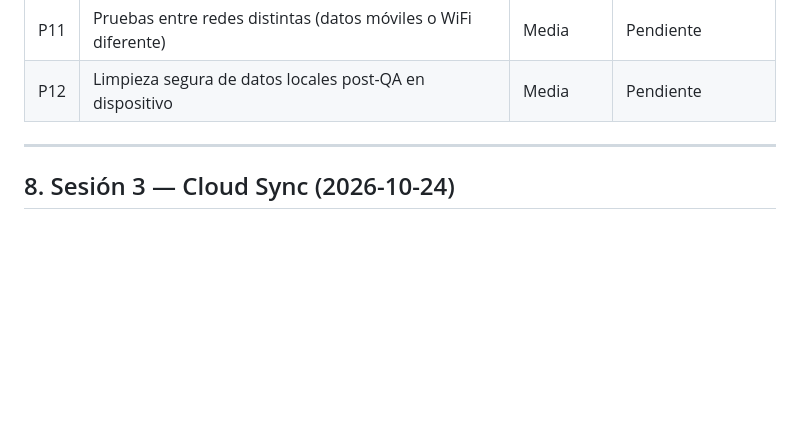
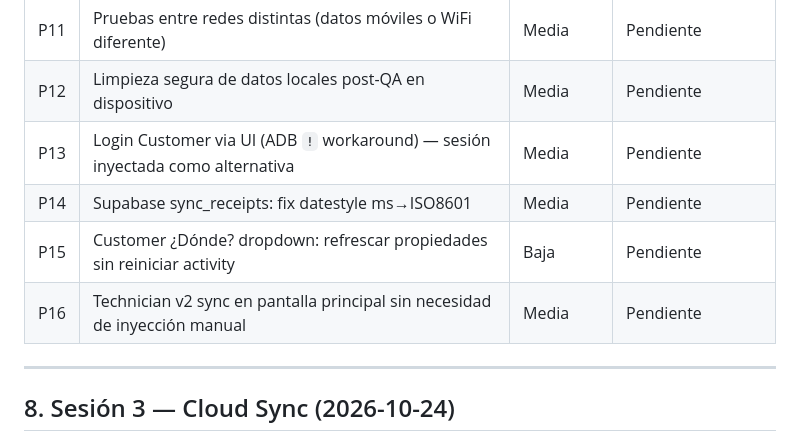
Before and after one commit to carlosocampo1034-a11y/LC-Sync-LAB, a Markdown page: docs/QA_HANDOFF.md, the part around one of its changes. Drawn GitHub-style; blank space fills up the shorter version.

```diff
--- a/docs/QA_HANDOFF.md
+++ b/docs/QA_HANDOFF.md
@@ -267,6 +355,10 @@ Tokens anteriores: invalidados (DELETE FROM tokens).
 | P10 | Customer LAB: login + solicitud de servicio desde UI real | Alta | Pendiente (sesión 5) |
 | P11 | Pruebas entre redes distintas (datos móviles o WiFi diferente) | Media | Pendiente |
 | P12 | Limpieza segura de datos locales post-QA en dispositivo | Media | Pendiente |
+| P13 | Login Customer via UI (ADB `!` workaround) — sesión inyectada como alternativa | Media | Pendiente |
+| P14 | Supabase sync_receipts: fix datestyle ms→ISO8601 | Media | Pendiente |
+| P15 | Customer ¿Dónde? dropdown: refrescar propiedades sin reiniciar activity | Baja | Pendiente |
+| P16 | Technician v2 sync en pantalla principal sin necesidad de inyección manual | Media | Pendiente |
 
 ---
 
```
Also changed, not shown: other parts of docs/QA_HANDOFF.md (+91 -3 lines).
